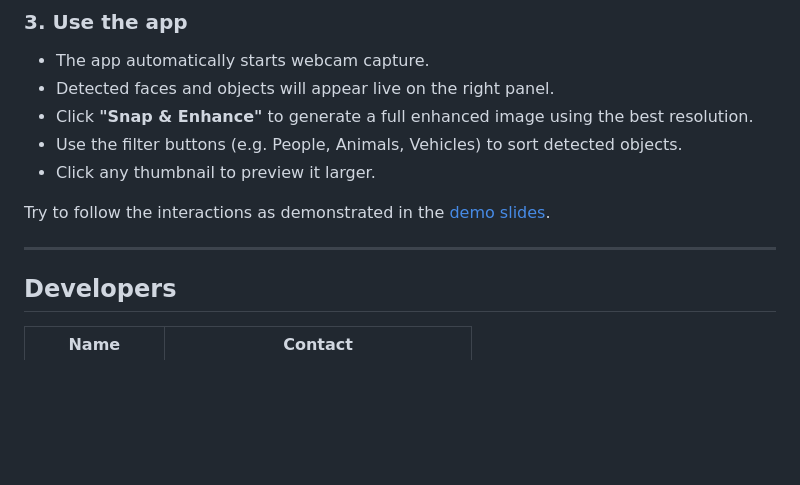
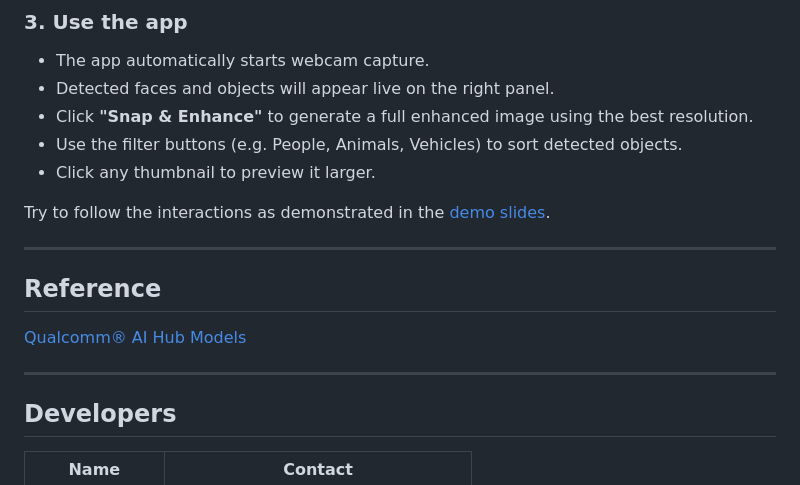
Before and after one commit to CarlosChen1126/no_brain_still_sharp, a Markdown page: README.md, the part around the change. Rendered like a GitHub page; blank space fills up the shorter version.

```diff
--- a/README.md
+++ b/README.md
@@ -81,6 +81,10 @@ Open your browser and go to:
  Try to follow the interactions as demonstrated in the [demo slides](https://www.canva.com/design/DAGs_lJj3Jw/2Mro4jSXDx6zlzmDv9vYAg/edit?ui=eyJBIjp7fX0).
 
 ---
+## Reference
+[Qualcomm® AI Hub Models](https://github.com/quic/ai-hub-models)
+
+---
 
 ## Developers
 
```
